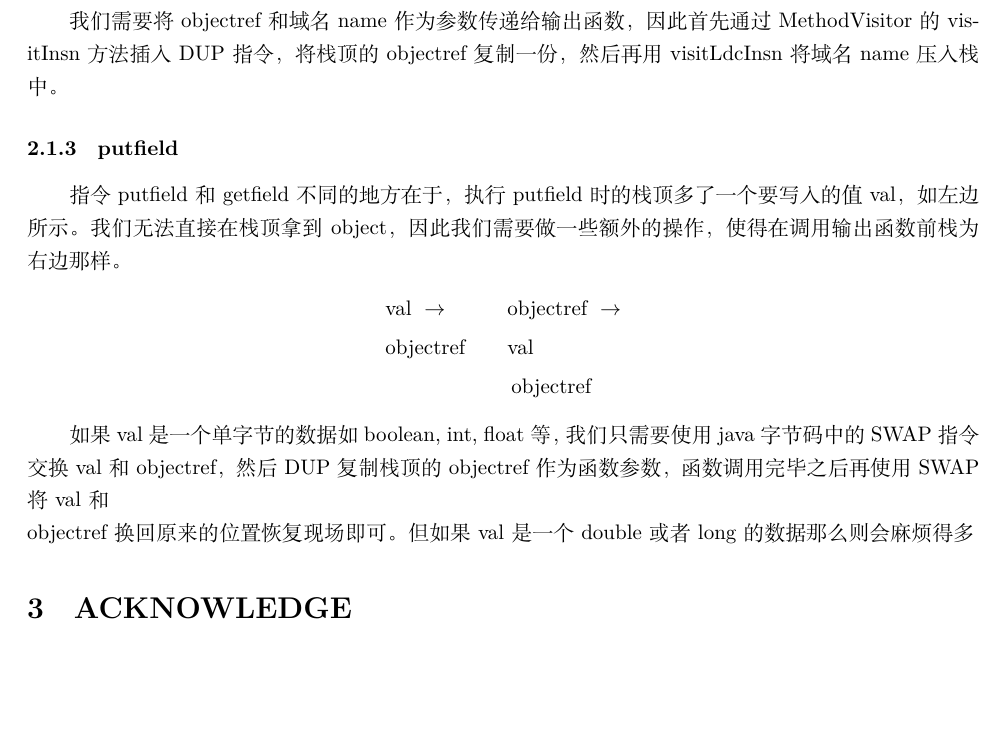
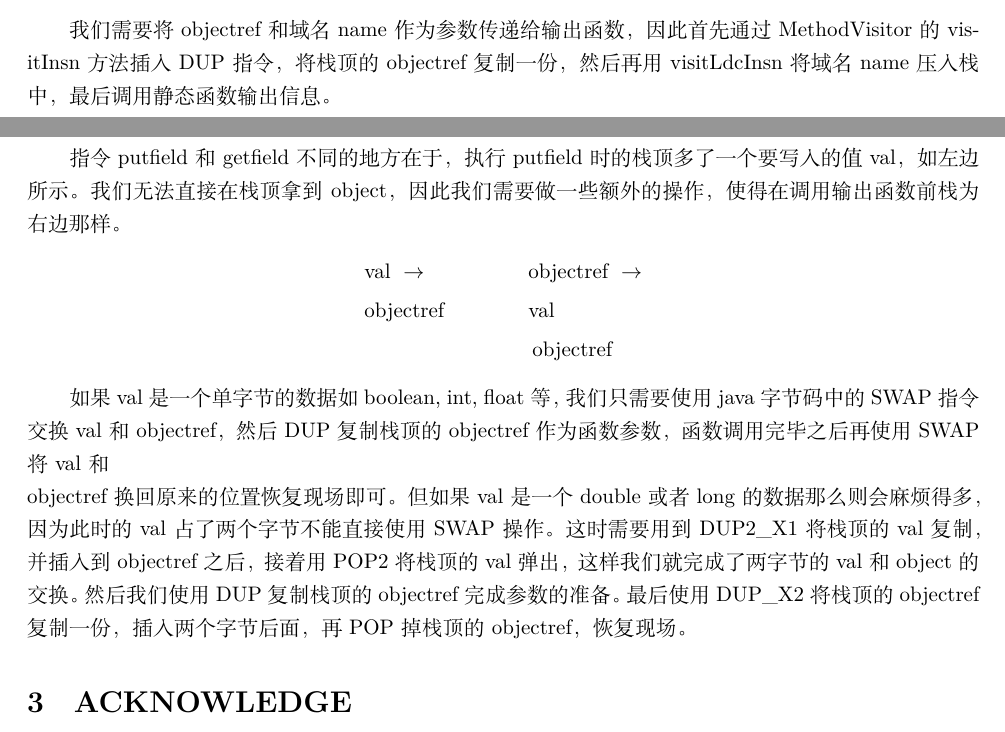
Before and after one commit to LintianShi/Research-Proposal, a LaTeX document (jmtrace.tex): part of page 2 of 2 before the commit and two parts of pages 1 and 2 of 2 after it, the two joined at a grey line, cut so that both start at the same text, the shorter picture padded with empty space. Compiled offline with XeLaTeX.

```diff
--- a/jmtrace.tex
+++ b/jmtrace.tex
@@ -77,7 +74,7 @@
 \end{equation*}
 
 我们需要将objectref和域名name作为参数传递给输出函数，因此首先通过MethodVisitor的visitInsn方法插入DUP指令，将栈顶的objectref复制一份，
-然后再用visitLdcInsn将域名name压入栈中。
+然后再用visitLdcInsn将域名name压入栈中，最后调用静态函数输出信息。
 % \begin{lstlisting}[language=Java]
 %     mv.visitInsn(Opcodes.DUP);
 %     mv.visitLdcInsn(name);
@@ -89,14 +86,17 @@
 我们无法直接在栈顶拿到object，因此我们需要做一些额外的操作，使得在调用输出函数前栈为右边那样。
 \begin{equation*}
     \begin{split}
-        &\text{val}\ \rightarrow\qquad\ \  \text{objectref}\ \rightarrow\\
-        &\text{objectref}\qquad \text{val}\\
-        &\qquad\qquad\qquad\text{objectref}
+        &\text{val}\ \rightarrow\qquad\qquad\ \  \text{objectref}\ \rightarrow\\
+        &\text{objectref}\qquad\qquad \text{val}\\
+        &\qquad\qquad\qquad\qquad\text{objectref}
     \end{split}
 \end{equation*}
 
 如果val是一个单字节的数据如boolean, int, float等，我们只需要使用java字节码中的SWAP指令交换val和objectref，然后DUP复制栈顶的objectref作为函数参数，
-函数调用完毕之后再使用SWAP将val和\\objectref换回原来的位置恢复现场即可。但如果val是一个double或者long的数据那么则会麻烦得多
+函数调用完毕之后再使用SWAP将val和\\objectref换回原来的位置恢复现场即可。但如果val是一个double或者long的数据那么则会麻烦得多，
+因为此时的val占了两个字节不能直接使用SWAP操作。这时需要用到DUP2\_X1将栈顶的val复制，并插入到objectref之后，
+接着用POP2将栈顶的val弹出，这样我们就完成了两字节的val和object的交换。
+然后我们使用DUP复制栈顶的objectref完成参数的准备。最后使用DUP\_X2将栈顶的objectref复制一份，插入两个字节后面，再POP掉栈顶的objectref，恢复现场。
 
 
 
```
Also changed, not shown: jmtrace.tex (7 more changed lines).
